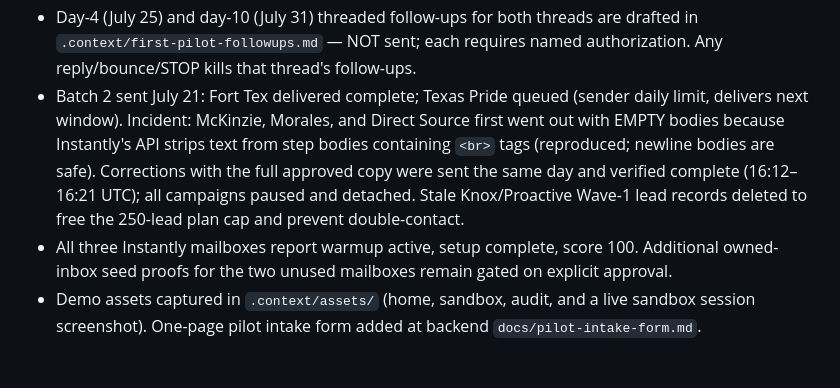
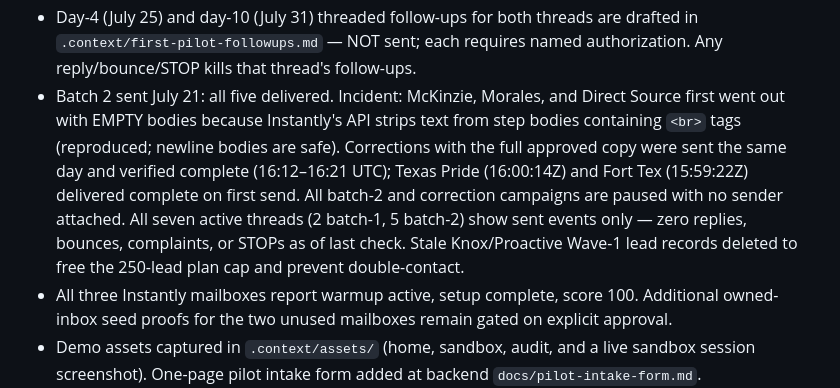
Before and after one commit to benthepythondev00/jobbooker-site, a Markdown page: STATUS.md, the part around the change. Rendered like a GitHub page; blank space fills up the shorter version.

Commit message:
docs: confirm Texas Pride delivery, all campaigns paused

```diff
--- a/STATUS.md
+++ b/STATUS.md
@@ -29,14 +29,17 @@ Last updated: **July 21, 2026**.
 - Day-4 (July 25) and day-10 (July 31) threaded follow-ups for both threads
   are drafted in `.context/first-pilot-followups.md` — NOT sent; each requires
   named authorization. Any reply/bounce/STOP kills that thread's follow-ups.
-- Batch 2 sent July 21: Fort Tex delivered complete; Texas Pride queued
-  (sender daily limit, delivers next window). Incident: McKinzie, Morales,
+- Batch 2 sent July 21: all five delivered. Incident: McKinzie, Morales,
   and Direct Source first went out with EMPTY bodies because Instantly's API
   strips text from step bodies containing `<br>` tags (reproduced; newline
   bodies are safe). Corrections with the full approved copy were sent the
-  same day and verified complete (16:12–16:21 UTC); all campaigns paused and
-  detached. Stale Knox/Proactive Wave-1 lead records deleted to free the
-  250-lead plan cap and prevent double-contact.
+  same day and verified complete (16:12–16:21 UTC); Texas Pride (16:00:14Z)
+  and Fort Tex (15:59:22Z) delivered complete on first send. All batch-2 and
+  correction campaigns are paused with no sender attached. All seven active
+  threads (2 batch-1, 5 batch-2) show sent events only — zero replies,
+  bounces, complaints, or STOPs as of last check. Stale Knox/Proactive
+  Wave-1 lead records deleted to free the 250-lead plan cap and prevent
+  double-contact.
 - All three Instantly mailboxes report warmup active, setup complete, score
   100. Additional owned-inbox seed proofs for the two unused mailboxes remain
   gated on explicit approval.
```
